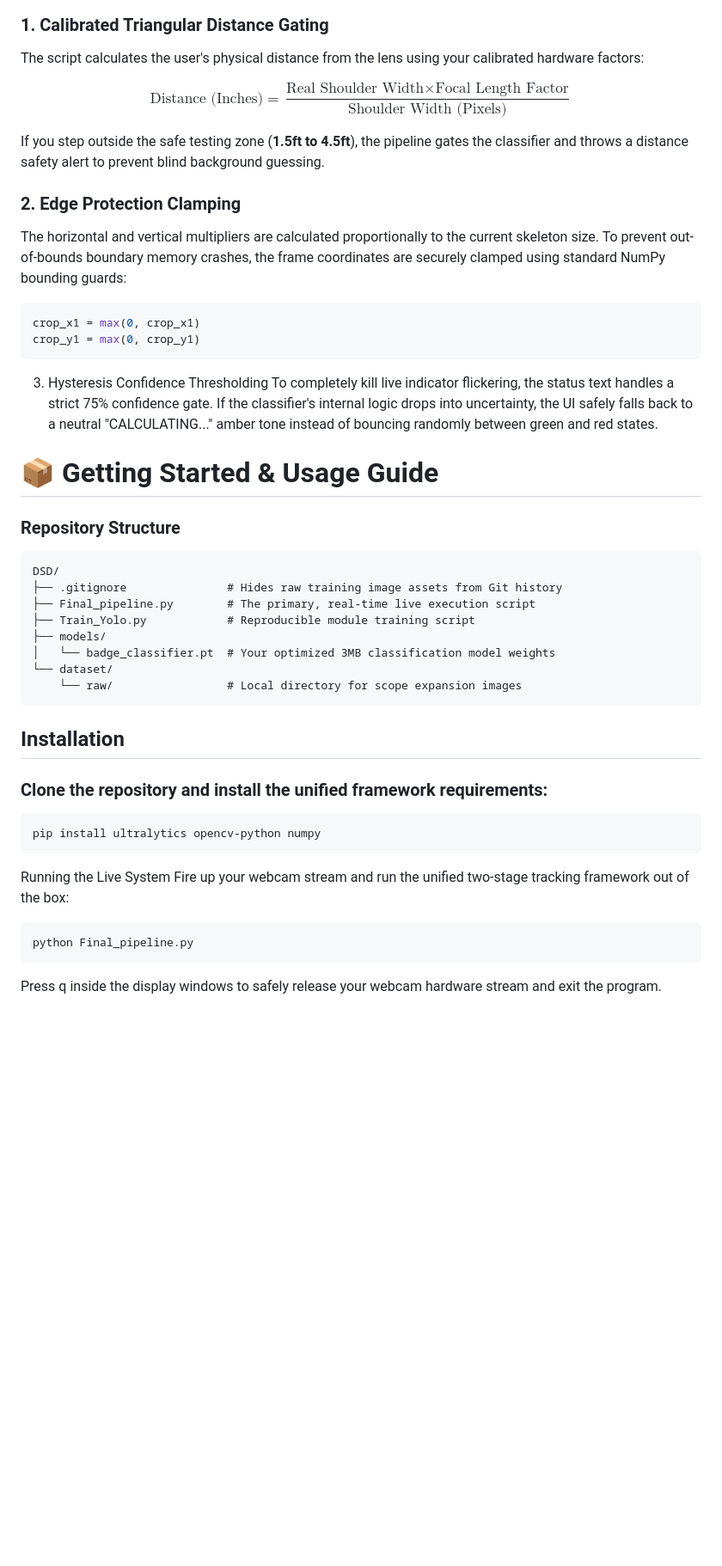
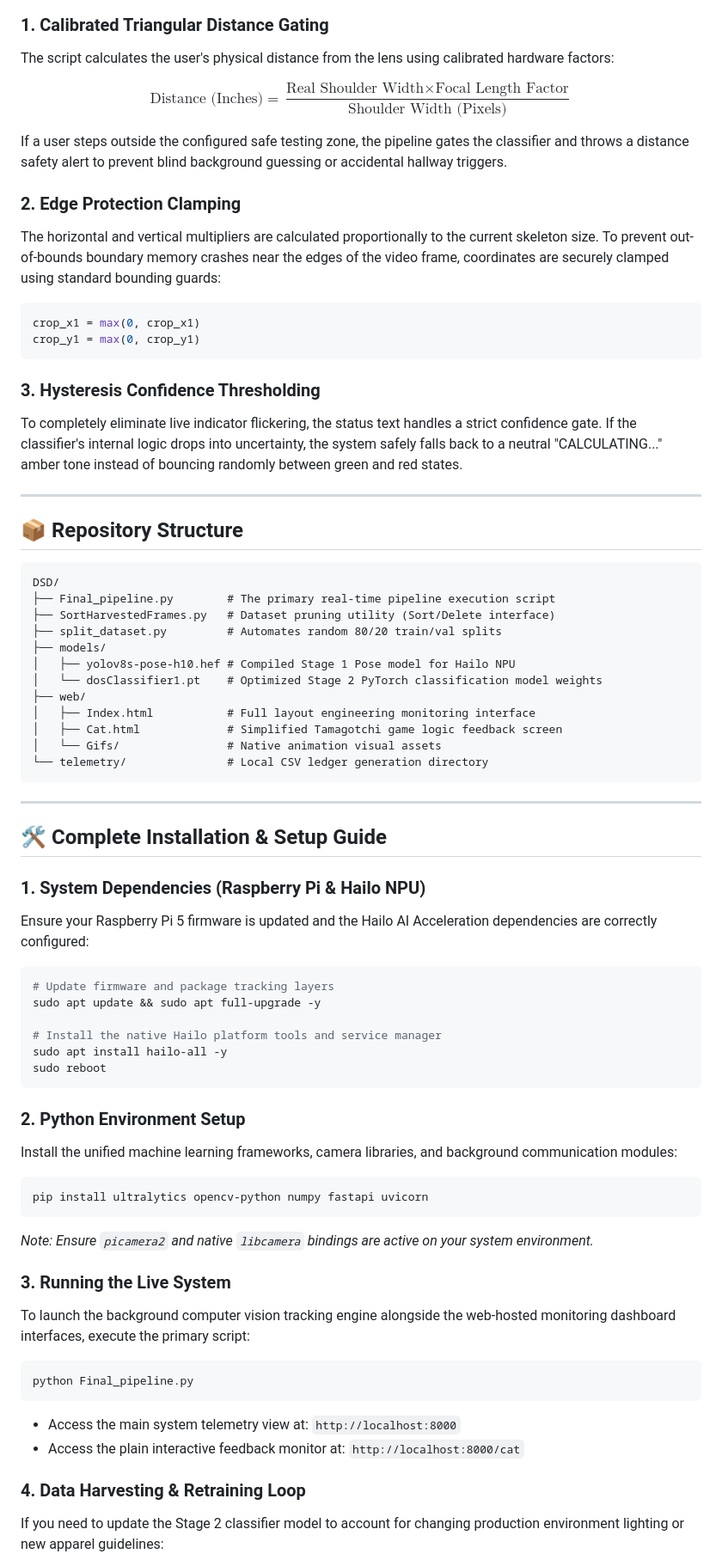
Before and after one commit to adam-the-student/DSD, a Markdown page: README.md, the part around one of its changes. Shown at 86% size. GitHub-like rendering; blank space fills up the shorter version.

````diff
--- a/README.md
+++ b/README.md
@@ -66,51 +66,75 @@ graph LR
 ```
 
 ### 1. Calibrated Triangular Distance Gating
-The script calculates the user's physical distance from the lens using your calibrated hardware factors:
+The script calculates the user's physical distance from the lens using calibrated hardware factors:
 
 $$\text{Distance (Inches)} = \frac{\text{Real Shoulder Width} \times \text{Focal Length Factor}}{\text{Shoulder Width (Pixels)}}$$
 
-If you step outside the safe testing zone (**1.5ft to 4.5ft**), the pipeline gates the classifier and throws a distance safety alert to prevent blind background guessing.
+If a user steps outside the configured safe testing zone, the pipeline gates the classifier and throws a distance safety alert to prevent blind background guessing or accidental hallway triggers.
 
 ### 2. Edge Protection Clamping
-The horizontal and vertical multipliers are calculated proportionally to the current skeleton size. To prevent out-of-bounds boundary memory crashes, the frame coordinates are securely clamped using standard NumPy bounding guards:
+The horizontal and vertical multipliers are calculated proportionally to the current skeleton size. To prevent out-of-bounds boundary memory crashes near the edges of the video frame, coordinates are securely clamped using standard bounding guards:
 
 ```python
 crop_x1 = max(0, crop_x1)
 crop_y1 = max(0, crop_y1)
 ```
 
-3. Hysteresis Confidence Thresholding
-To completely kill live indicator flickering, the status text handles a strict 75% confidence gate. If the classifier's internal logic drops into uncertainty, the UI safely falls back to a neutral "CALCULATING..." amber tone instead of bouncing randomly between green and red states.
+### 3. Hysteresis Confidence Thresholding
+To completely eliminate live indicator flickering, the status text handles a strict confidence gate. If the classifier's internal logic drops into uncertainty, the system safely falls back to a neutral "CALCULATING..." amber tone instead of bouncing randomly between green and red states.
 
-# 📦 Getting Started & Usage Guide
+---
 
-### Repository Structure
+## 📦 Repository Structure
 
 ```text
 DSD/
-├── .gitignore               # Hides raw training image assets from Git history
-├── Final_pipeline.py        # The primary, real-time live execution script
-├── Train_Yolo.py            # Reproducible module training script
+├── Final_pipeline.py        # The primary real-time pipeline execution script
+├── SortHarvestedFrames.py   # Dataset pruning utility (Sort/Delete interface)
+├── split_dataset.py         # Automates random 80/20 train/val splits
 ├── models/
-│   └── badge_classifier.pt  # Your optimized 3MB classification model weights
-└── dataset/
-    └── raw/                 # Local directory for scope expansion images
+│   ├── yolov8s-pose-h10.hef # Compiled Stage 1 Pose model for Hailo NPU
+│   └── dosClassifier1.pt    # Optimized Stage 2 PyTorch classification model weights
+├── web/
+│   ├── Index.html           # Full layout engineering monitoring interface
+│   ├── Cat.html             # Simplified Tamagotchi game logic feedback screen
+│   └── Gifs/                # Native animation visual assets
+└── telemetry/               # Local CSV ledger generation directory
 ```
 
-## Installation
-### Clone the repository and install the unified framework requirements:
+---
 
-```Bash
-pip install ultralytics opencv-python numpy
+## 🛠️ Complete Installation & Setup Guide
+
+### 1. System Dependencies (Raspberry Pi & Hailo NPU)
+Ensure your Raspberry Pi 5 firmware is updated and the Hailo AI Acceleration dependencies are correctly configured:
+
+```bash
+# Update firmware and package tracking layers
+sudo apt update && sudo apt full-upgrade -y
+
+# Install the native Hailo platform tools and service manager
+sudo apt install hailo-all -y
+sudo reboot
 ```
 
-Running the Live System
-Fire up your webcam stream and run the unified two-stage tracking framework out of the box:
+### 2. Python Environment Setup
+Install the unified machine learning frameworks, camera libraries, and background communication modules:
 
-```Bash
+```bash
+pip install ultralytics opencv-python numpy fastapi uvicorn
+```
+*Note: Ensure `picamera2` and native `libcamera` bindings are active on your system environment.*
+
+### 3. Running the Live System
+To launch the background computer vision tracking engine alongside the web-hosted monitoring dashboard interfaces, execute the primary script:
+
+```bash
 python Final_pipeline.py
 ```
+* Access the main system telemetry view at: `http://localhost:8000`
+* Access the plain interactive feedback monitor at: `http://localhost:8000/cat`
 
-Press q inside the display windows to safely release your webcam hardware stream and exit the program.
+### 4. Data Harvesting & Retraining Loop
+If you need to update the Stage 2 classifier model to account for changing production environment lighting or new apparel guidelines:
 
````
Also changed, not shown: other parts of README.md (+27 -20 lines).
